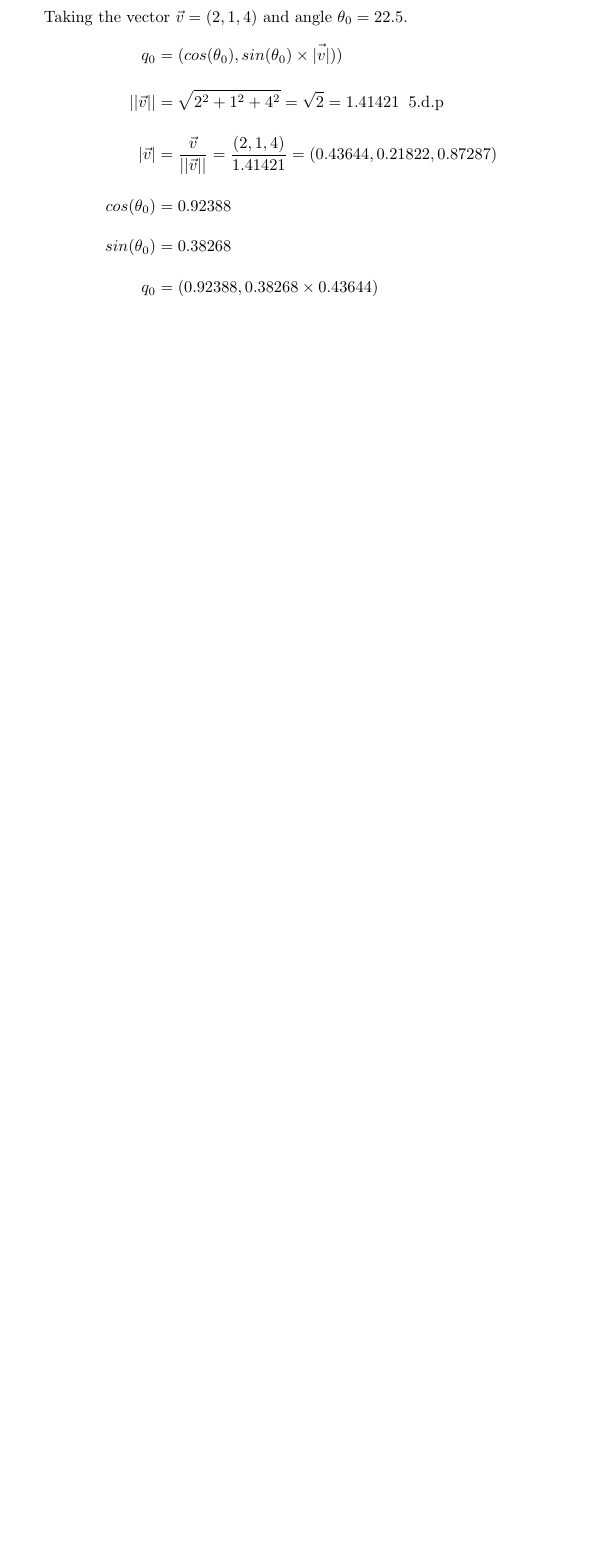
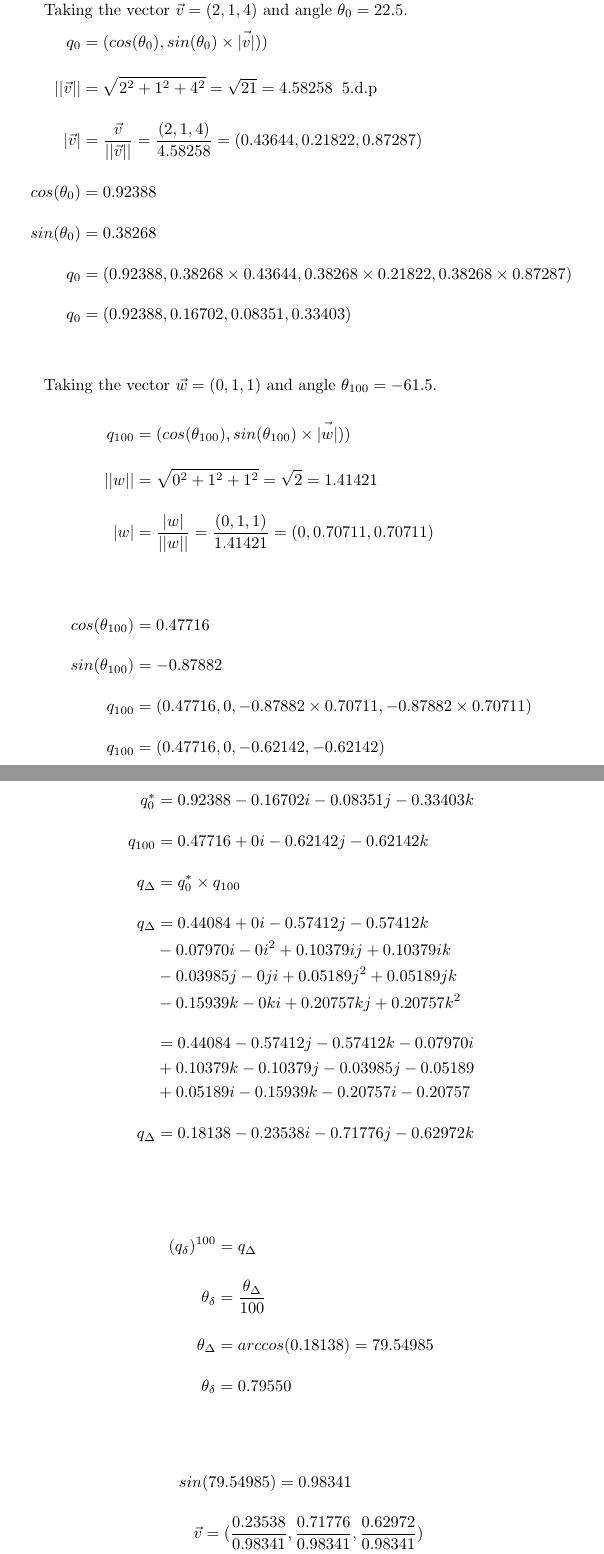
Before and after one commit to oskarmampe/quaternions, a LaTeX document (main.tex): part of the page before the commit and two parts of pages 1 and 2 of 3 after it, the two joined at a grey line, cut so that both start at the same text, the shorter picture padded with empty space. Compiled offline with pdfLaTeX.

Commit message:
Completed all the maths. Needs double checking

```diff
--- a/main.tex
+++ b/main.tex
@@ -4,20 +4,66 @@
 
 \begin{document}
 
+An artist has given you two keyframe rotation matrices of an object.  At time step 0, the artist wants the object rotated by 45o CCW around vector (2,1,4) and at time step 100, the object should be rotated by 123 o CW around vector (0,1,1).
+Use quaternions to determine the axis and angle of rotation required to achieve this rotation in 100 steps.  Show all work.
+
+
+
 Taking the vector $\vec{v} = (2,1,4)$ and angle $\theta_0 = 22.5$.
 \begin{align*}
 q_0 &= (cos(\theta_0), sin(\theta_0) \times \vec{|v|}))\\[1em]
 ||\vec{v}|| &= \sqrt{2^2 + 1^ 2 + 4^2}
-= \sqrt{2}
-= 1.41421 \; \; 5 \text{.d.p}\\[1em]
+= \sqrt{21}
+= 4.58258 \; \; 5 \text{.d.p}\\[1em]
 %
 |\vec{v}| &=
 \frac{\vec{v}}{||\vec{v}||} =
-\frac{(2, 1, 4)}{1.41421 }
+\frac{(2, 1, 4)}{4.58258 }
 = (0.43644, 0.21822, 0.87287)\\[1em]
 %
 cos(\theta_0) &= 0.92388\\[1em]
 sin(\theta_0) &= 0.38268\\[1em]
-q_0 &= (0.92388,0.38268 \times 0.43644)
+q_0 &= (0.92388,0.38268 \times 0.43644, 0.38268 \times 0.21822, 0.38268 \times 0.87287)\\[1em]
+q_0 &= (0.92388, 0.16702, 0.08351, 0.33403)\\[1em]
 \end{align*}
 
+Taking the vector $\vec{w} = (0,1,1)$ and angle $\theta_{100} = -61.5$.
+
+\begin{align*}
+q_{100} &= (cos(\theta_{100}), sin(\theta_{100}) \times \vec{|w|}))\\[1em]
+||w|| &= \sqrt{0^2 + 1^2 + 1^2} = \sqrt{2} = 1.41421\\[1em]
+|w| &= \frac{|w|}{||w||} = \frac{(0,1,1)}{1.41421} = (0, 0.70711, 0.70711)\\[1em]
+\\[1em]
+cos(\theta_{100}) &= 0.47716\\[1em]
+sin(\theta_{100}) &= -0.87882\\[1em]
+q_{100} &= (0.47716, 0, -0.87882 \times 0.70711, -0.87882 \times 0.70711)\\[1em]
+q_{100} &= (0.47716, 0, -0.62142, -0.62142)\\[1em]
+\end{align*}
+
+\begin{align*}
+q_0^* &= 0.92388 - 0.16702i - 0.08351j - 0.33403k\\[1em]
+q_{100} &= 0.47716 + 0i - 0.62142j - 0.62142k\\[1em]
+q_{\Delta} &= q_0^* \times q_{100}\\[1em]
+q_{\Delta} &= 0.44084 + 0i - 0.57412j - 0.57412k\\
+ &- 0.07970i - 0i^2 + 0.10379ij + 0.10379ik\\
+ &- 0.03985j - 0ji + 0.05189j^2 + 0.05189jk\\
+ &- 0.15939k - 0ki + 0.20757kj + 0.20757k^2\\[1em]
+ %
+ &= 0.44084 - 0.57412j - 0.57412k - 0.07970i\\
+ &+ 0.10379k - 0.10379j - 0.03985j - 0.05189\\
+ &+ 0.05189i - 0.15939k - 0.20757i - 0.20757\\[1em]
+q_{\Delta} &=0.18138 - 0.23538i - 0.71776j - 0.62972k\\[1em]
+\end{align*}
+
+\begin{align*}
+(q_{\delta})^{100} &= q_{\Delta}\\[1em]
+\theta_{\delta} &= \frac{\theta_{\Delta}}{100}\\[1em]
+\theta_{\Delta} &= arccos(0.18138) = 79.54985\\[1em]
+\theta_{\delta} &= 0.79550\\
+\end{align*}
+
+\begin{align*}
+sin&(79.54985) = 0.98341\\[1em]
+\vec{v} &=  (\frac{0.23538}{0.98341}, \frac{0.71776}{0.98341}, \frac{0.62972}{0.98341})\\
+\vec{v} &= (0.23935, 0.72987, 0.64034)
+\end{align*}
@@ -24 +75,3 @@ q_0 &= (0.92388,0.38268 \times 0.43644)
+\vec{v} &= (0.99990, 0.00332, 0.01013, 0.00889)\\
+\end{align*}
 \end{document}
```
Also changed, not shown: main.pdf, main.tex (5 more changed lines).
